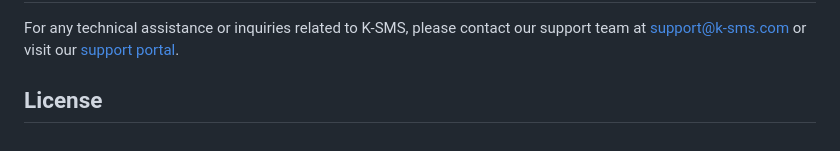
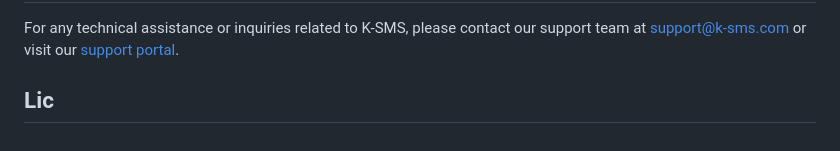
Before and after one commit to NYARANGA-ROB/Kenya-SMS, a Markdown page: README.md, the part around the change. Drawn GitHub-style.

```diff
--- a/README.md
+++ b/README.md
@@ -98,4 +98,4 @@ Once K-SMS is successfully installed, you can start using the system by performi
 
 For any technical assistance or inquiries related to K-SMS, please contact our support team at support@k-sms.com or visit our [support portal](https://www.k-sms.com/support).
 
-## License
+## Lic
```
